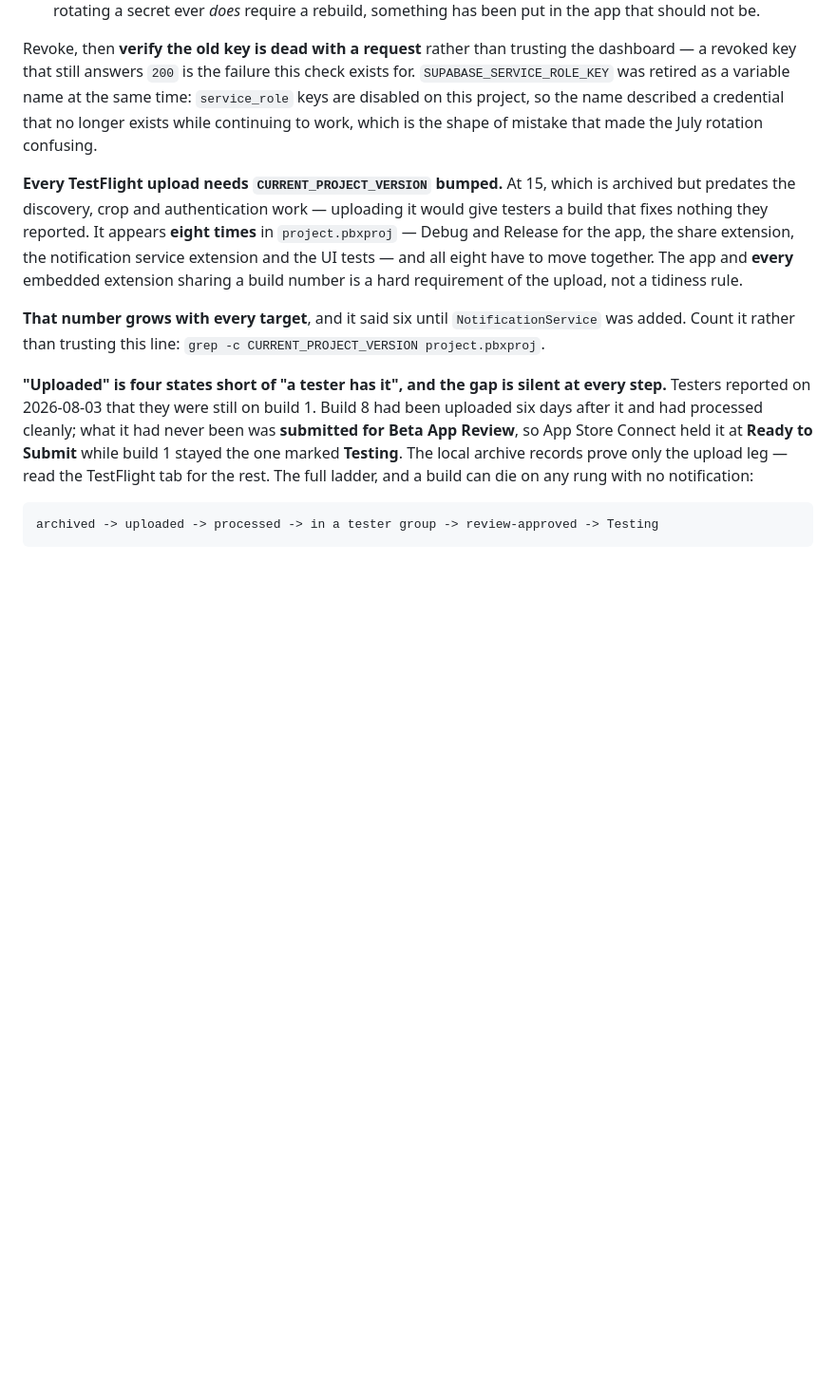
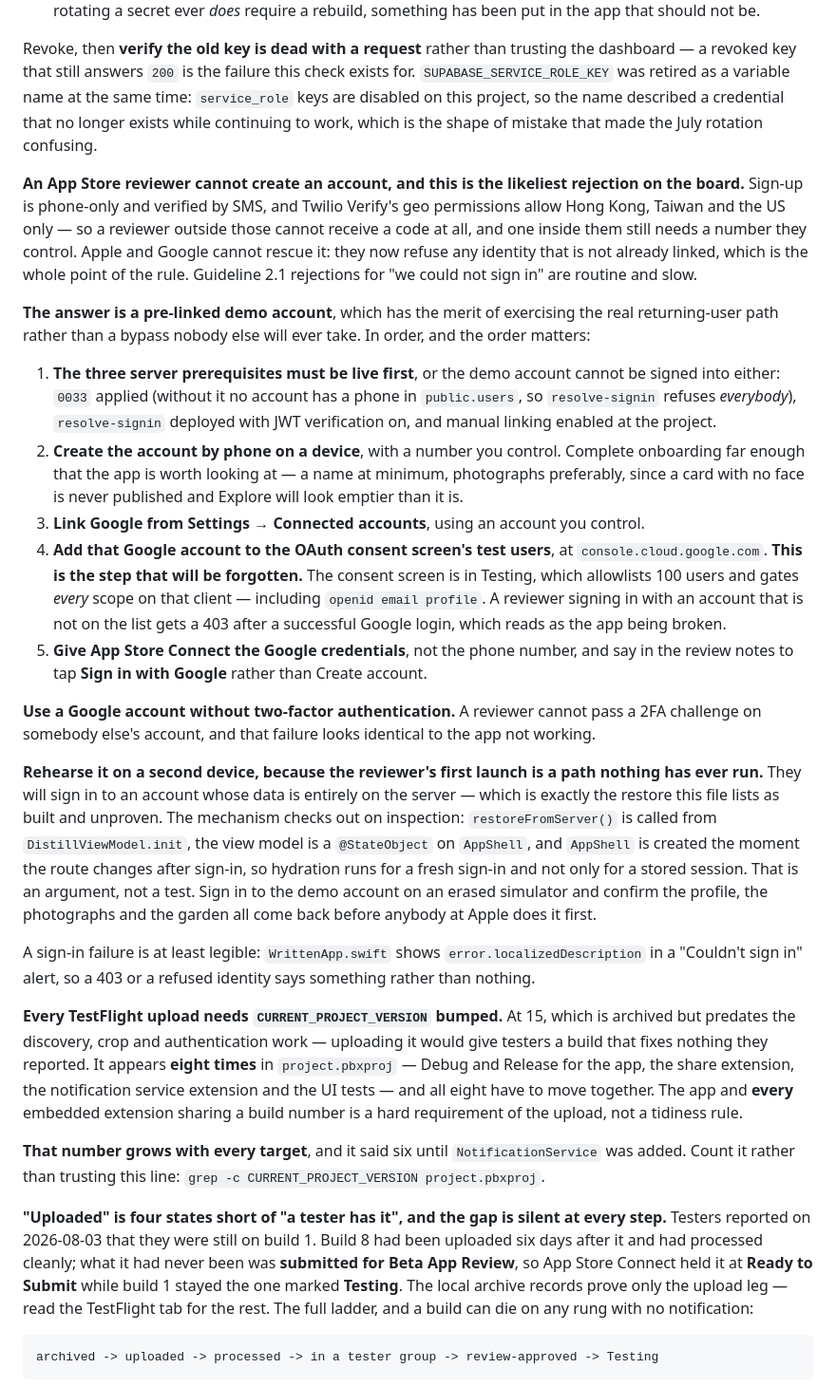
Before and after one commit to Shinghei98/Written, a Markdown page: CLAUDE.md, the part around the change. Shown at 95% size. Drawn GitHub-style; blank space fills up the shorter version.

Commit message:
Write down the demo-account route, and the step that will be forgotten
An App Store reviewer cannot create an account: sign-up is phone-only, Twilio
Verify allows Hong Kong, Taiwan and the US only, and Apple and Google now
refuse any identity that is not already linked. That is 2.1 — "we could not
sign in" — and it is the likeliest rejection on the board.

A pre-linked demo account answers it, and has the merit of exercising the real
returning-user path rather than a bypass nobody else takes. Ordered, because
the order matters: the three server prerequisites first, or the demo account
cannot be signed into either.

The step that will be forgotten is the Google test-user allowlist. The consent
screen is in Testing, which gates every scope on that client including openid
email profile, so a reviewer using an account that is not listed gets a 403
after a successful Google login — which reads as the app being broken. Also
recorded: use a Google account without 2FA, since a reviewer cannot pass a
challenge on somebody else's account and that failure looks the same.

And the reviewer's first launch is the restore this file lists as built and
unproven — they sign in to an account whose data is entirely on the server.
Traced and it should work: restoreFromServer() runs from DistillViewModel.init,
which is a StateObject on AppShell, created the moment the route changes after
sign-in. That is an argument rather than a test, so it says to rehearse it on
an erased simulator first.

Co-Authored-By: Claude Opus 5 <noreply@anthropic.com>

```diff
--- a/CLAUDE.md
+++ b/CLAUDE.md
@@ -2486,6 +2486,58 @@ same time: `service_role` keys are disabled on this project, so the name
 described a credential that no longer exists while continuing to work, which is
 the shape of mistake that made the July rotation confusing.
 
+**An App Store reviewer cannot create an account, and this is the likeliest
+rejection on the board.** Sign-up is phone-only and verified by SMS, and Twilio
+Verify's geo permissions allow Hong Kong, Taiwan and the US only — so a reviewer
+outside those cannot receive a code at all, and one inside them still needs a
+number they control. Apple and Google cannot rescue it: they now refuse any
+identity that is not already linked, which is the whole point of the rule.
+Guideline 2.1 rejections for "we could not sign in" are routine and slow.
+
+**The answer is a pre-linked demo account**, which has the merit of exercising
+the real returning-user path rather than a bypass nobody else will ever take.
+In order, and the order matters:
+
+1. **The three server prerequisites must be live first**, or the demo account
+   cannot be signed into either: `0033` applied (without it no account has a
+   phone in `public.users`, so `resolve-signin` refuses *everybody*),
+   `resolve-signin` deployed with JWT verification on, and manual linking
+   enabled at the project.
+2. **Create the account by phone on a device**, with a number you control.
+   Complete onboarding far enough that the app is worth looking at — a name at
+   minimum, photographs preferably, since a card with no face is never
+   published and Explore will look emptier than it is.
+3. **Link Google from Settings → Connected accounts**, using an account you
+   control.
+4. **Add that Google account to the OAuth consent screen's test users**, at
+   `console.cloud.google.com`. **This is the step that will be forgotten.** The
+   consent screen is in Testing, which allowlists 100 users and gates *every*
+   scope on that client — including `openid email profile`. A reviewer signing
+   in with an account that is not on the list gets a 403 after a successful
+   Google login, which reads as the app being broken.
+5. **Give App Store Connect the Google credentials**, not the phone number, and
+   say in the review notes to tap **Sign in with Google** rather than Create
+   account.
+
+**Use a Google account without two-factor authentication.** A reviewer cannot
+pass a 2FA challenge on somebody else's account, and that failure looks
+identical to the app not working.
+
+**Rehearse it on a second device, because the reviewer's first launch is a path
+nothing has ever run.** They will sign in to an account whose data is entirely
+on the server — which is exactly the restore this file lists as built and
+unproven. The mechanism checks out on inspection: `restoreFromServer()` is
+called from `DistillViewModel.init`, the view model is a `@StateObject` on
+`AppShell`, and `AppShell` is created the moment the route changes after
+sign-in, so hydration runs for a fresh sign-in and not only for a stored
+session. That is an argument, not a test. Sign in to the demo account on an
+erased simulator and confirm the profile, the photographs and the garden all
+come back before anybody at Apple does it first.
+
+A sign-in failure is at least legible: `WrittenApp.swift` shows
+`error.localizedDescription` in a "Couldn't sign in" alert, so a 403 or a
+refused identity says something rather than nothing.
+
 **Every TestFlight upload needs `CURRENT_PROJECT_VERSION` bumped.** At 15, which
 is archived but predates the discovery, crop and authentication work — uploading
 it would give testers a build that fixes nothing they reported.
```
